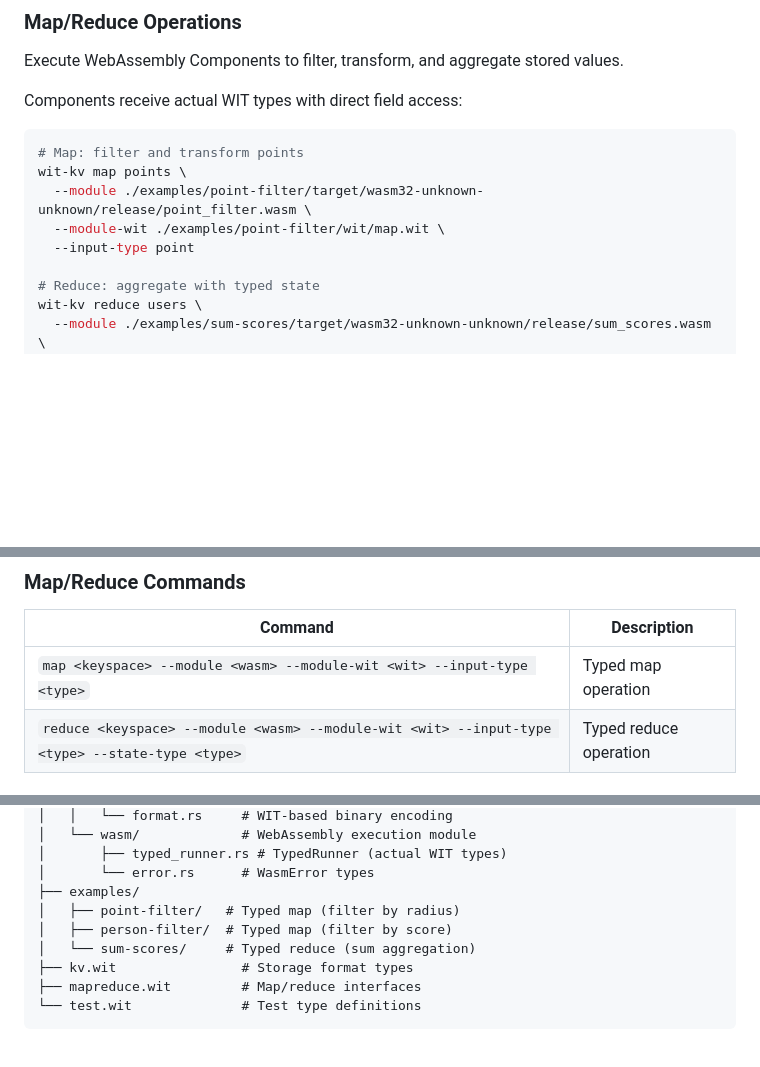
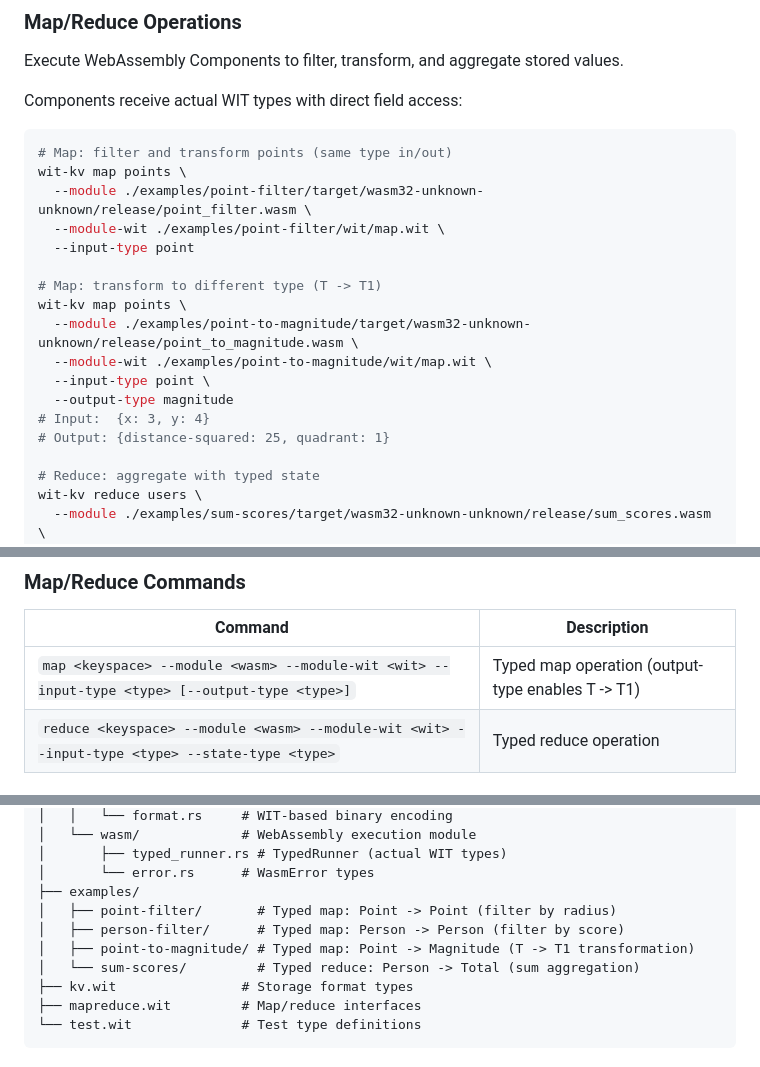
Before and after one commit to marianoguerra/wit-kv, a Markdown page: README.md, 3 parts joined by grey strips. GitHub-like rendering; blank space fills up the shorter version.

Commit message:
Document T -> T1 type transformation in map operations
- Add point-to-magnitude example to Map/Reduce Operations section
- Document --output-type parameter in CLI Reference
- Update examples list in Project Structure with type signatures

Co-Authored-By: Claude Opus 4.5 <noreply@anthropic.com>

````diff
--- a/README.md
+++ b/README.md
@@ -106,11 +106,20 @@ Execute WebAssembly Components to filter, transform, and aggregate stored values
 Components receive actual WIT types with direct field access:
 
 ```bash
-# Map: filter and transform points
+# Map: filter and transform points (same type in/out)
 wit-kv map points \
   --module ./examples/point-filter/target/wasm32-unknown-unknown/release/point_filter.wasm \
   --module-wit ./examples/point-filter/wit/map.wit \
   --input-type point
+
+# Map: transform to different type (T -> T1)
+wit-kv map points \
+  --module ./examples/point-to-magnitude/target/wasm32-unknown-unknown/release/point_to_magnitude.wasm \
+  --module-wit ./examples/point-to-magnitude/wit/map.wit \
+  --input-type point \
+  --output-type magnitude
+# Input:  {x: 3, y: 4}
+# Output: {distance-squared: 25, quadrant: 1}
 
 # Reduce: aggregate with typed state
 wit-kv reduce users \
@@ -152,7 +161,7 @@ See [examples/](examples/) for sample components.
 
 | Command | Description |
 |---------|-------------|
-| `map <keyspace> --module <wasm> --module-wit <wit> --input-type <type>` | Typed map operation |
+| `map <keyspace> --module <wasm> --module-wit <wit> --input-type <type> [--output-type <type>]` | Typed map operation (output-type enables T -> T1) |
 | `reduce <keyspace> --module <wasm> --module-wit <wit> --input-type <type> --state-type <type>` | Typed reduce operation |
 
 ### Environment Variables
@@ -337,9 +346,10 @@ wit-kv/
 │       ├── typed_runner.rs # TypedRunner (actual WIT types)
 │       └── error.rs      # WasmError types
 ├── examples/
-│   ├── point-filter/   # Typed map (filter by radius)
-│   ├── person-filter/  # Typed map (filter by score)
-│   └── sum-scores/     # Typed reduce (sum aggregation)
+│   ├── point-filter/       # Typed map: Point -> Point (filter by radius)
+│   ├── person-filter/      # Typed map: Person -> Person (filter by score)
+│   ├── point-to-magnitude/ # Typed map: Point -> Magnitude (T -> T1 transformation)
+│   └── sum-scores/         # Typed reduce: Person -> Total (sum aggregation)
 ├── kv.wit                # Storage format types
 ├── mapreduce.wit         # Map/reduce interfaces
 └── test.wit              # Test type definitions
````
